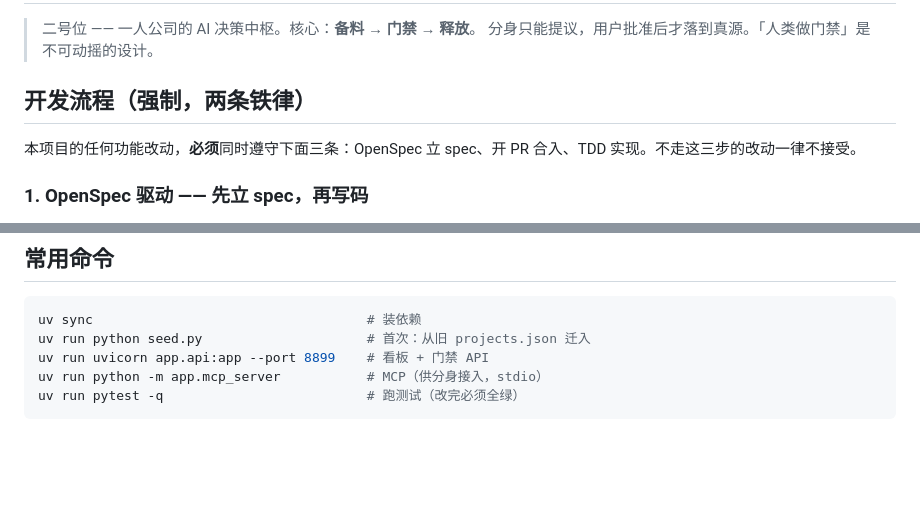
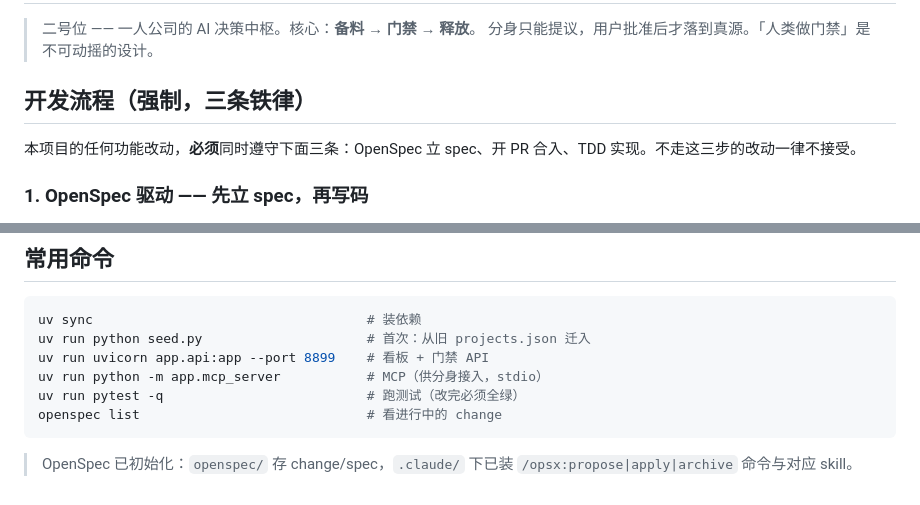
Before and after one commit to zjjiang/deputy, a Markdown page: CLAUDE.md, 2 parts joined by grey strips. Rendered like a GitHub page; blank space fills up the shorter version.

Commit message:
docs: 修标题笔误(两条→三条) + 补 openspec CLI 命令
- 第6行标题'两条铁律'与正文三条矛盾，改为'三条'
- 常用命令补 openspec list；加一句说明 .claude 下已装 opsx 命令/skill

````diff
--- a/CLAUDE.md
+++ b/CLAUDE.md
@@ -3,7 +3,7 @@
 > 二号位 —— 一人公司的 AI 决策中枢。核心：**备料 → 门禁 → 释放**。
 > 分身只能提议，用户批准后才落到真源。「人类做门禁」是不可动摇的设计。
 
-## 开发流程（强制，两条铁律）
+## 开发流程（强制，三条铁律）
 
 本项目的任何功能改动，**必须**同时遵守下面三条：OpenSpec 立 spec、开 PR 合入、TDD 实现。不走这三步的改动一律不接受。
 
@@ -84,4 +84,7 @@ uv run python seed.py                     # 首次：从旧 projects.json 迁入
 uv run uvicorn app.api:app --port 8899    # 看板 + 门禁 API
 uv run python -m app.mcp_server           # MCP（供分身接入，stdio）
 uv run pytest -q                          # 跑测试（改完必须全绿）
+openspec list                             # 看进行中的 change
 ```
+
+> OpenSpec 已初始化：`openspec/` 存 change/spec，`.claude/` 下已装 `/opsx:propose|apply|archive` 命令与对应 skill。
````
